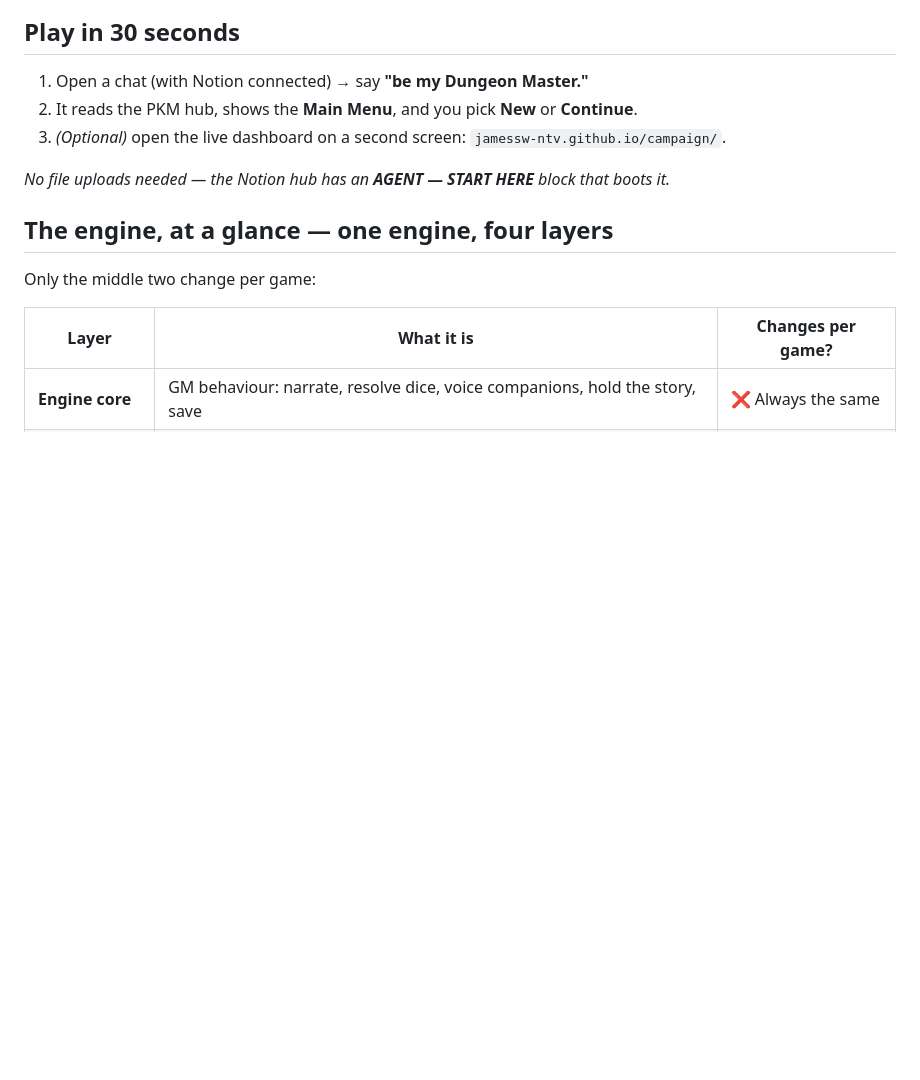
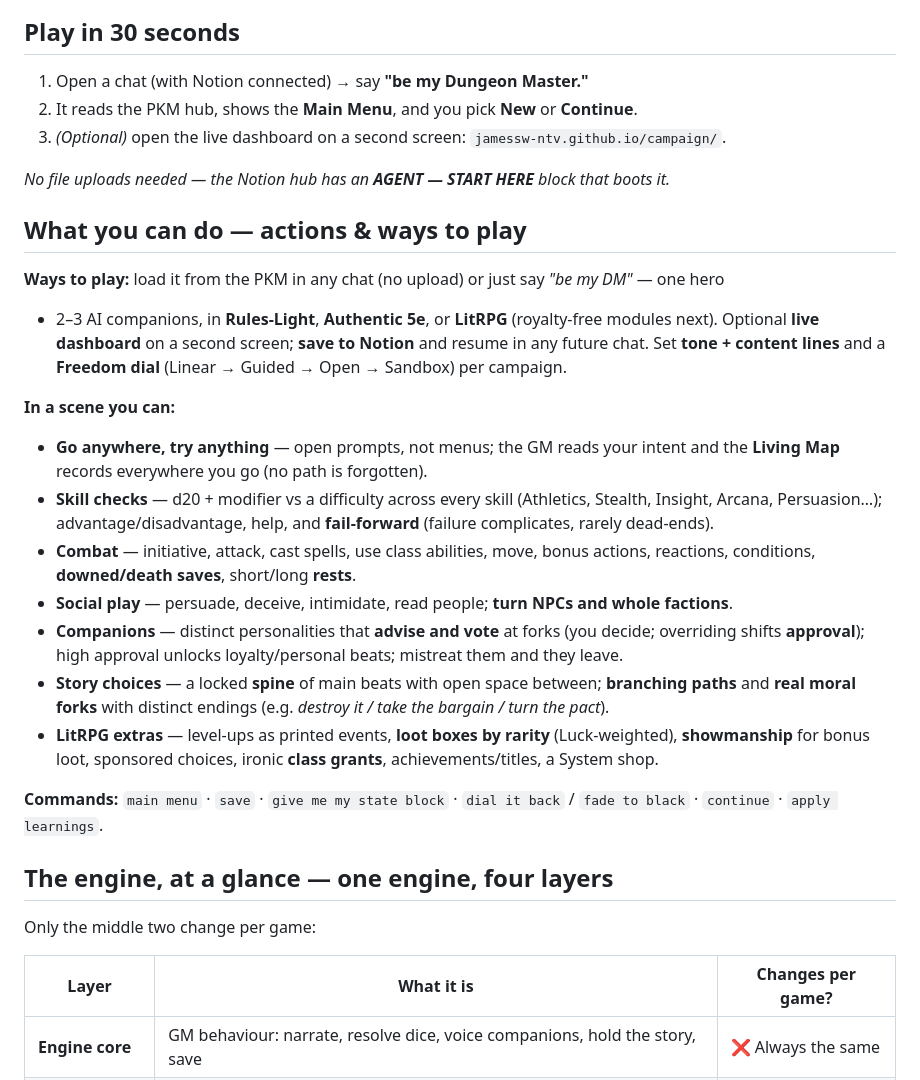
Before and after one commit to jamessw-ntv/blue-prince-log, a Markdown page: campaign/BIBLE.md, the part around the change. Drawn GitHub-style; blank space fills up the shorter version.

Commit message:
Add "What you can do" player-facing section to the Bible
A concise actions/ways-to-play reference: ways to play (systems, companions,
dashboard, save/load, dials), the in-scene verbs (exploration, skill checks,
combat, social, companions+voting, story/moral forks, LitRPG extras), and the
command list.

Co-Authored-By: Claude Opus 4.8 <noreply@anthropic.com>
Claude-Session: https://claude.ai/code/session_012QBe9KEqMKYVTZpkkcW5tx

```diff
--- a/campaign/BIBLE.md
+++ b/campaign/BIBLE.md
@@ -18,6 +18,30 @@ like — it's **one engine**, many games.
 3. *(Optional)* open the live dashboard on a second screen: `jamessw-ntv.github.io/campaign/`.
 
 *No file uploads needed — the Notion hub has an **AGENT — START HERE** block that boots it.*
+
+## What you can do — actions & ways to play
+**Ways to play:** load it from the PKM in any chat (no upload) or just say *"be my DM"* — one hero
++ 2–3 AI companions, in **Rules-Light**, **Authentic 5e**, or **LitRPG** (royalty-free modules next).
+Optional **live dashboard** on a second screen; **save to Notion** and resume in any future chat. Set
+**tone + content lines** and a **Freedom dial** (Linear → Guided → Open → Sandbox) per campaign.
+
+**In a scene you can:**
+- **Go anywhere, try anything** — open prompts, not menus; the GM reads your intent and the **Living
+  Map** records everywhere you go (no path is forgotten).
+- **Skill checks** — d20 + modifier vs a difficulty across every skill (Athletics, Stealth, Insight,
+  Arcana, Persuasion…); advantage/disadvantage, help, and **fail-forward** (failure complicates, rarely dead-ends).
+- **Combat** — initiative, attack, cast spells, use class abilities, move, bonus actions, reactions,
+  conditions, **downed/death saves**, short/long **rests**.
+- **Social play** — persuade, deceive, intimidate, read people; **turn NPCs and whole factions**.
+- **Companions** — distinct personalities that **advise and vote** at forks (you decide; overriding
+  shifts **approval**); high approval unlocks loyalty/personal beats; mistreat them and they leave.
+- **Story choices** — a locked **spine** of main beats with open space between; **branching paths**
+  and **real moral forks** with distinct endings (e.g. *destroy it / take the bargain / turn the pact*).
+- **LitRPG extras** — level-ups as printed events, **loot boxes by rarity** (Luck-weighted),
+  **showmanship** for bonus loot, sponsored choices, ironic **class grants**, achievements/titles, a System shop.
+
+**Commands:** `main menu` · `save` · `give me my state block` · `dial it back` / `fade to black` ·
+`continue` · `apply learnings`.
 
 ## The engine, at a glance — one engine, four layers
 Only the middle two change per game:
```
